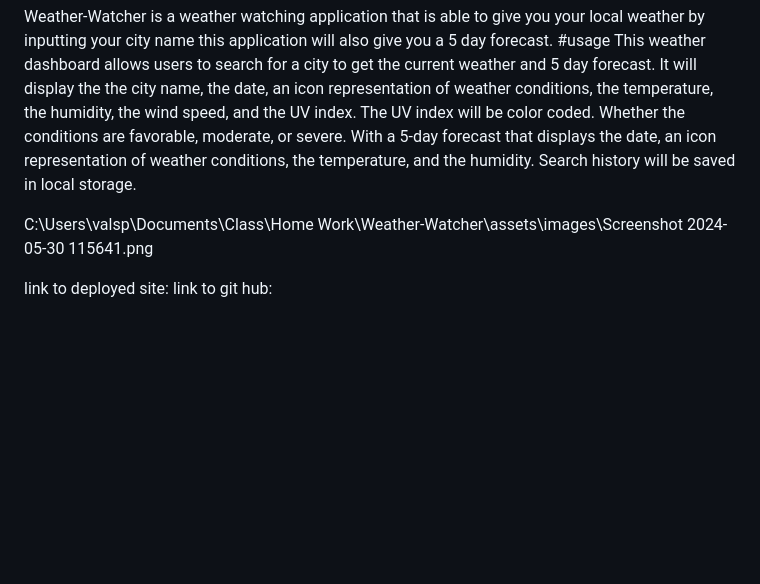
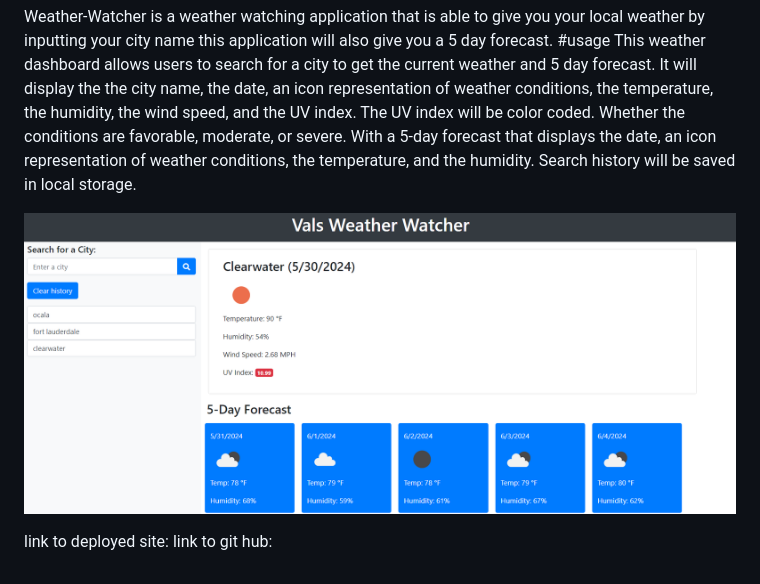
Before and after one commit to oooweeee/Weather-Watcher, a Markdown page: README.md, the part around the change. GitHub-like rendering; pictures changed too: image-1.png (added); blank space fills up the shorter version.

Commit message:
made readme look good

```diff
--- a/README.md
+++ b/README.md
@@ -7,8 +7,7 @@ The UV index will be color coded. Whether the conditions are favorable, moderate
 With a 5-day forecast that displays the date, an icon representation of weather conditions, the temperature, and the humidity.
 Search history will be saved in local storage.
 
-C:\Users\valsp\Documents\Class\Home Work\Weather-Watcher\assets\images\Screenshot 2024-05-30 115641.png
-
+![vals weather watcher](image-1.png)
 
 
 
```
Also changed, not shown: image.png (added).
